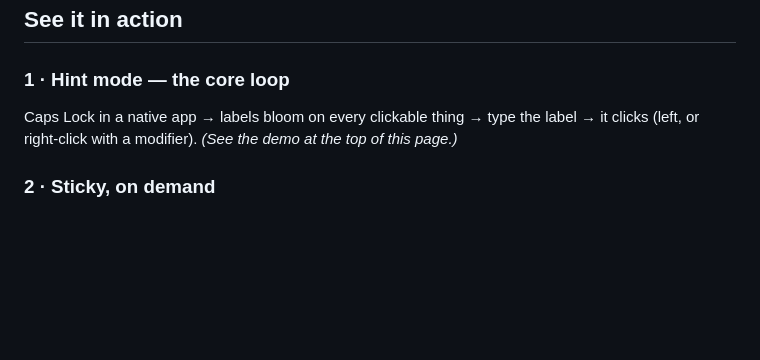
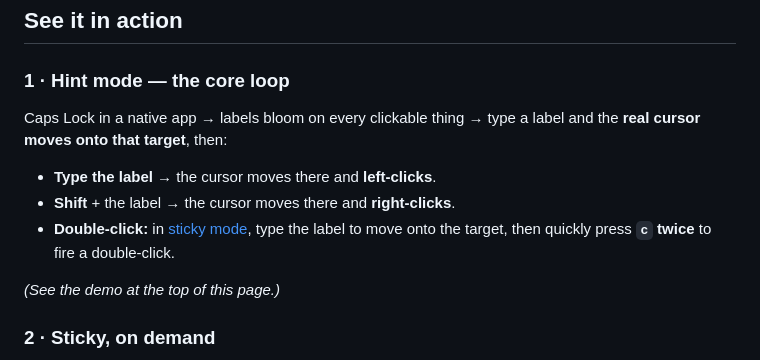
Before and after one commit to Njuhobby/keyway, a Markdown page: README.md, the part around the change. Drawn GitHub-style; blank space fills up the shorter version.

Commit message:
README: spell out hint-mode click behavior
Make section 1 explicit: typing a label moves the real cursor onto the target
and left-clicks; Shift+label right-clicks; and to double-click, use sticky mode
to move there then quickly press c twice.

Co-Authored-By: Claude Opus 4.8 (1M context) <noreply@anthropic.com>

```diff
--- a/README.md
+++ b/README.md
@@ -54,9 +54,15 @@ label. Type the label — it clicks. That part isn't new. What sets Keyway apart
 ## See it in action
 
 ### 1 · Hint mode — the core loop
-Caps Lock in a native app → labels bloom on every clickable thing → type the
-label → it clicks (left, or right-click with a modifier). _(See the demo at the
-top of this page.)_
+Caps Lock in a native app → labels bloom on every clickable thing → type a
+label and the **real cursor moves onto that target**, then:
+
+- **Type the label** → the cursor moves there and **left-clicks**.
+- **Shift** + the label → the cursor moves there and **right-clicks**.
+- **Double-click:** in [sticky mode](#2--sticky-on-demand), type the label to
+  move onto the target, then quickly press **`c` twice** to fire a double-click.
+
+_(See the demo at the top of this page.)_
 
 ### 2 · Sticky, on demand
 Tap **Caps Lock** again to keep hinting click after click; it re-hints on its own
```
